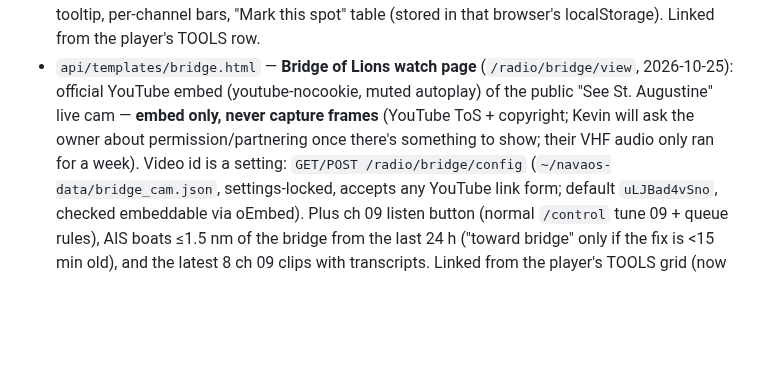
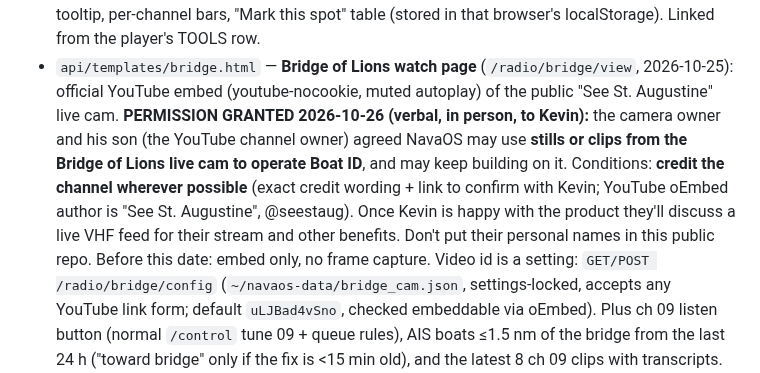
Before and after one commit to Jackrabbitdeliveries/navaos, a Markdown page: CLAUDE.md, the part around the change. Rendered like a GitHub page; blank space fills up the shorter version.

Commit message:
Record live-cam permission (stills/clips for Boat ID, credit the channel)
Co-Authored-By: Claude Opus 5.5 <noreply@anthropic.com>
Claude-Session: https://claude.ai/code/session_019izRs2foZSP88tFr21g9fY

```diff
--- a/CLAUDE.md
+++ b/CLAUDE.md
@@ -114,9 +114,15 @@ Legacy path (`ChannelConfig.receiver="rtl_fm"`): rtl_fm → AdaptiveSquelch
   from the player's TOOLS row.
 - `api/templates/bridge.html` — **Bridge of Lions watch page** (`/radio/bridge/view`,
   2026-10-25): official YouTube embed (youtube-nocookie, muted autoplay) of the
-  public "See St. Augustine" live cam — **embed only, never capture frames**
-  (YouTube ToS + copyright; Kevin will ask the owner about permission/partnering
-  once there's something to show; their VHF audio only ran for a week). Video id
+  public "See St. Augustine" live cam. **PERMISSION GRANTED 2026-10-26 (verbal,
+  in person, to Kevin):** the camera owner and his son (the YouTube channel
+  owner) agreed NavaOS may use **stills or clips from the Bridge of Lions live
+  cam to operate Boat ID**, and may keep building on it. Conditions: **credit
+  the channel wherever possible** (exact credit wording + link to confirm with
+  Kevin; YouTube oEmbed author is "See St. Augustine", @seestaug). Once Kevin is
+  happy with the product they'll discuss a live VHF feed for their stream and
+  other benefits. Don't put their personal names in this public repo. Before
+  this date: embed only, no frame capture. Video id
   is a setting: `GET/POST /radio/bridge/config` (`~/navaos-data/bridge_cam.json`,
   settings-locked, accepts any YouTube link form; default `uLJBad4vSno`, checked
   embeddable via oEmbed). Plus ch 09 listen button (normal `/control` tune 09 +
```
Also changed, not shown: docs/boat-id-plan.md (+6 -0 lines).
